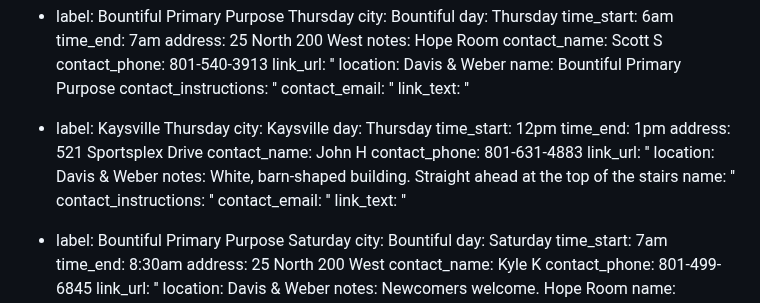
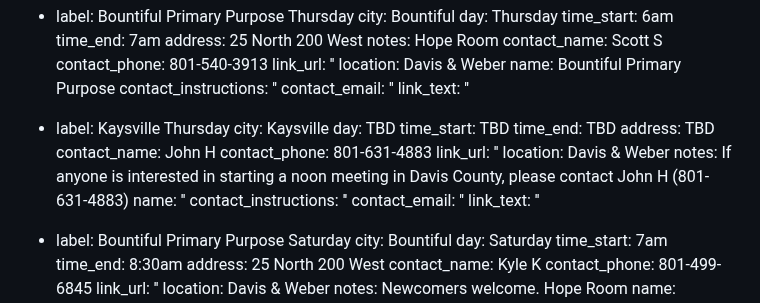
Before and after one commit to sa-utah/sautah, a Markdown page: _src/meetings.md, the part around the change. GitHub-like rendering.

Commit message:
Update from Forestry.io Nic Johnson updated _src/meetings.md

```diff
--- a/_src/meetings.md
+++ b/_src/meetings.md
@@ -400,15 +400,16 @@ meetings:
   link_text: ''
 - label: Kaysville Thursday
   city: Kaysville
-  day: Thursday
-  time_start: 12pm
-  time_end: 1pm
-  address: 521 Sportsplex Drive
+  day: TBD
+  time_start: TBD
+  time_end: TBD
+  address: TBD
   contact_name: John H
   contact_phone: 801-631-4883
   link_url: ''
   location: Davis & Weber
-  notes: White, barn-shaped building. Straight ahead at the top of the stairs
+  notes: If anyone is interested in starting a noon meeting in Davis County, please
+    contact John H (801-631-4883)
   name: ''
   contact_instructions: ''
   contact_email: ''
```
